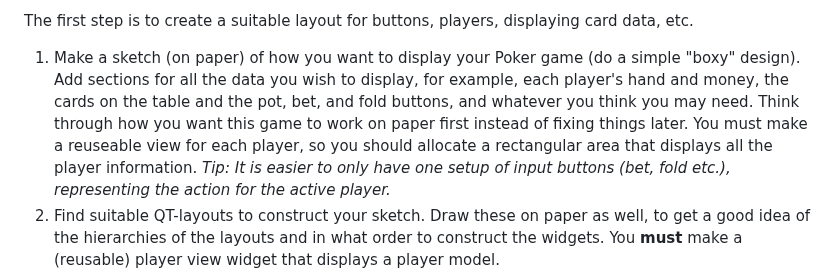
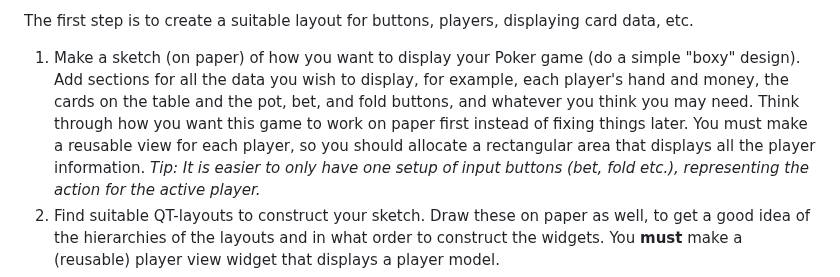
Before and after one commit to Micket/pycourse, a Markdown page: computer_assignments/assignment3/assignment3.md, the part around one of its changes. Drawn GitHub-style.

```diff
--- a/computer_assignments/assignment3/assignment3.md
+++ b/computer_assignments/assignment3/assignment3.md
@@ -15,7 +15,7 @@ The first step is to create a suitable layout for buttons, players, displaying c
 1. Make a sketch (on paper) of how you want to display your Poker game (do a simple "boxy" design).
    Add sections for all the data you wish to display, for example, each player's hand and money, the cards on the table and the pot, bet, and fold buttons, and whatever you think you may need.
    Think through how you want this game to work on paper first instead of fixing things later.
-   You must make a reuseable view for each player, so you should allocate a rectangular area that displays all the player information.
+   You must make a reusable view for each player, so you should allocate a rectangular area that displays all the player information.
    *Tip: It is easier to only have one setup of input buttons (bet, fold etc.), representing the action for the active player.*
 2. Find suitable QT-layouts to construct your sketch.
    Draw these on paper as well, to get a good idea of the hierarchies of the layouts and in what order to construct the widgets.
```
Also changed, not shown: other parts of computer_assignments/assignment3/assignment3.md (+1 -1 lines).
